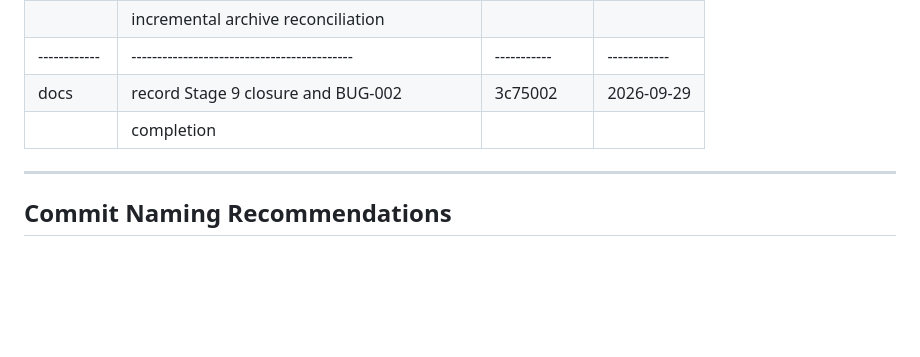
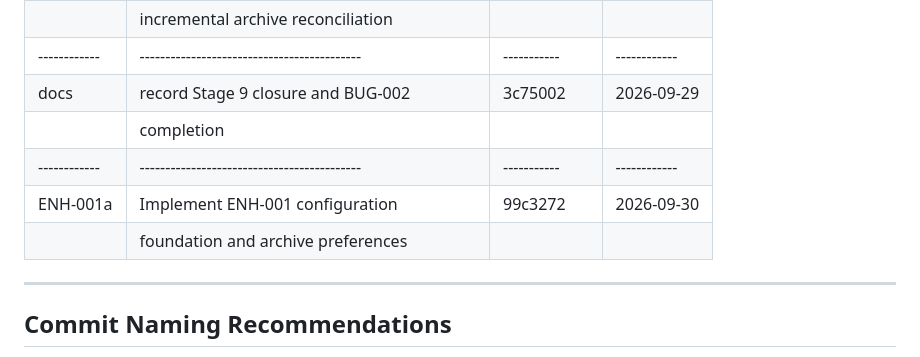
Before and after one commit to cidermark/seestar-toolkit, a Markdown page: docs/development/CHANGELOG.md, the part around the change. Drawn GitHub-style; blank space fills up the shorter version.

Commit message:
docs: record ENH-001a completion

```diff
--- a/docs/development/CHANGELOG.md
+++ b/docs/development/CHANGELOG.md
@@ -186,6 +186,9 @@
   |------------|-------------------------------------------|-----------|------------|
   | docs       | record Stage 9 closure and BUG-002        | 3c75002   | 2026-09-29 |
   |            | completion                                |           |            |
+  |------------|-------------------------------------------|-----------|------------|
+  | ENH-001a   | Implement ENH-001 configuration           | 99c3272   | 2026-09-30 |
+  |            | foundation and archive preferences        |           |            |
   -----------------------------------------------------------------------------------
 
 
```
